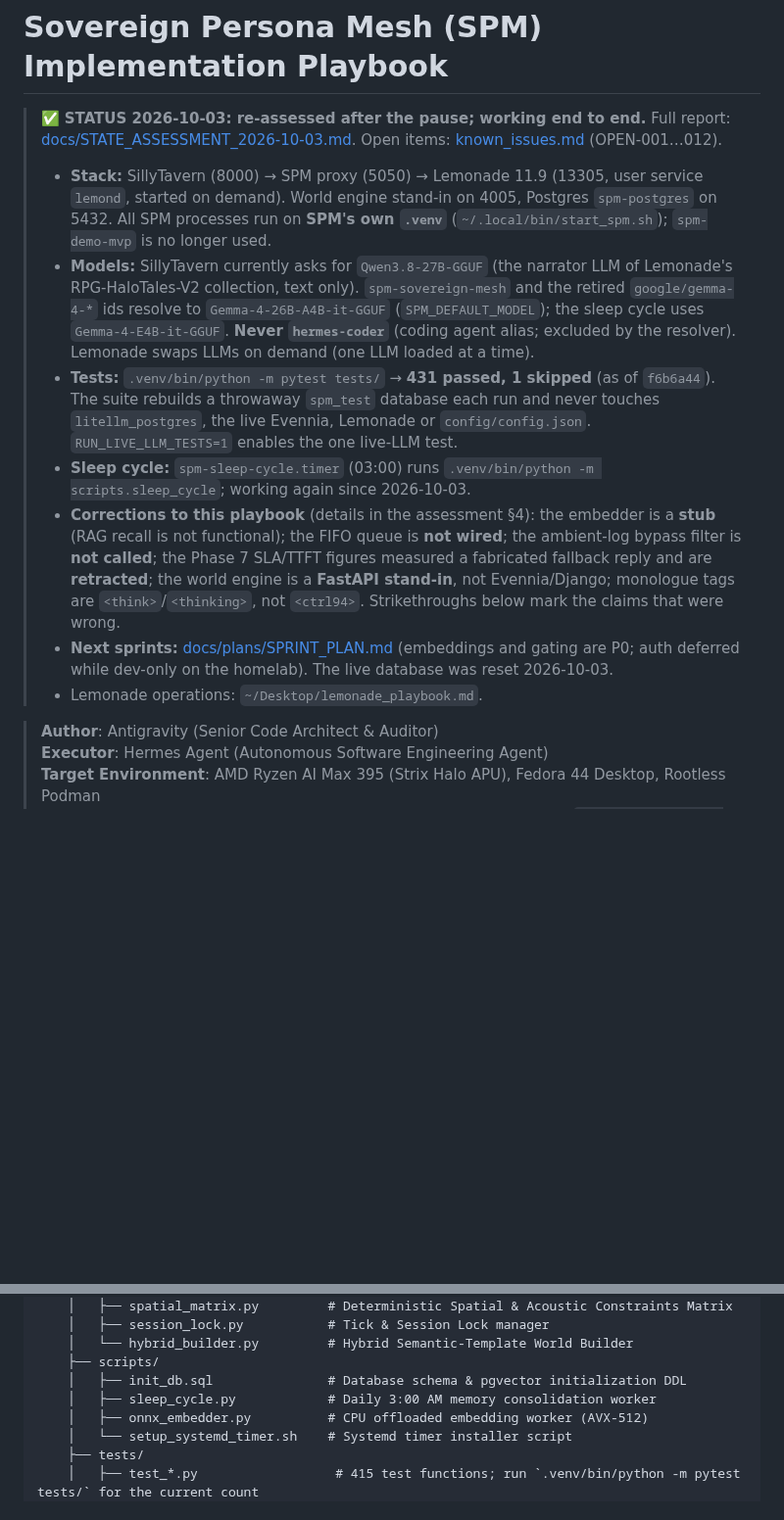
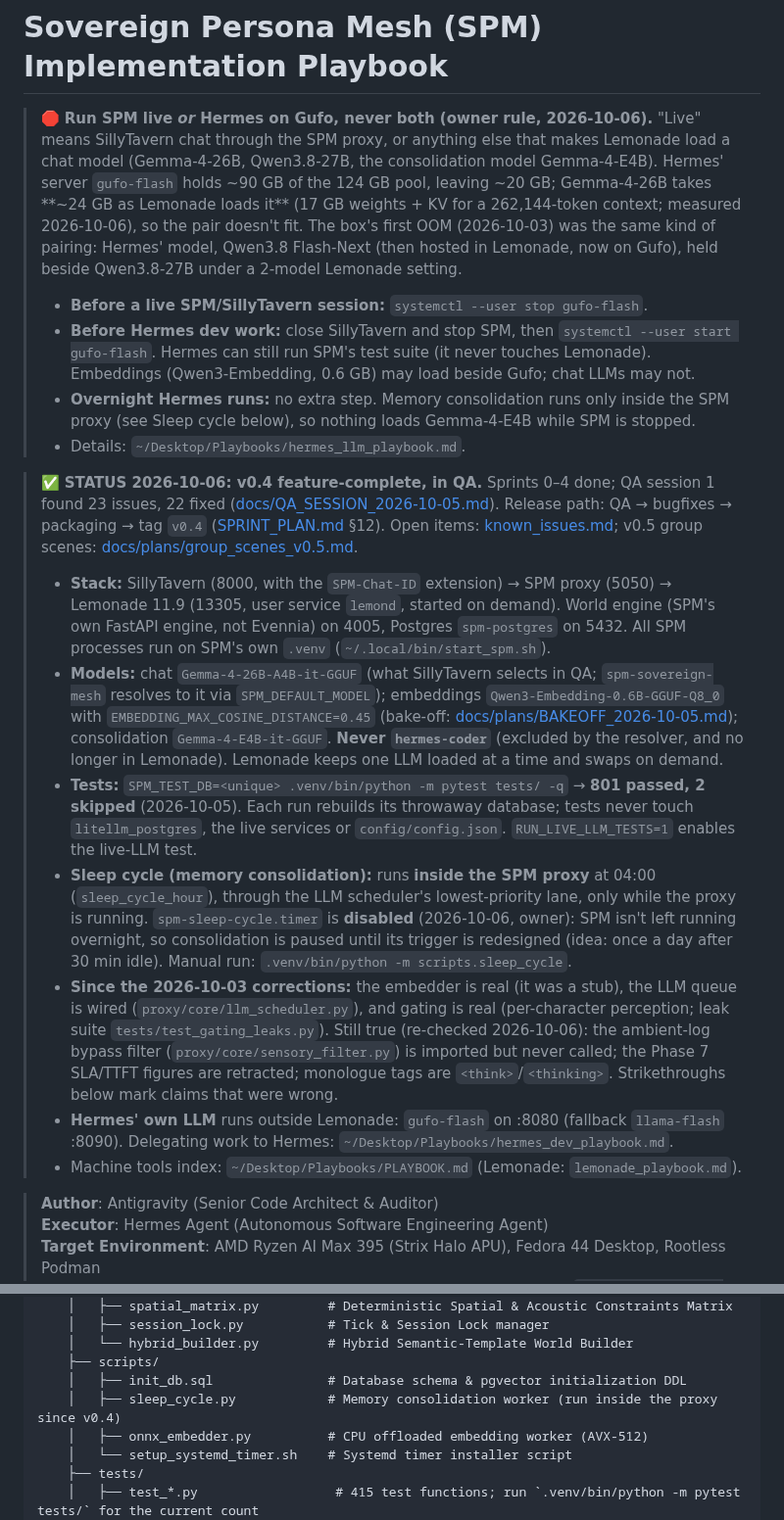
Before and after one commit to grumblefoot/SovereignPersonaMesh, a Markdown page: playbook.md, 2 parts joined by grey strips. Shown at 98% size. Drawn GitHub-style; blank space fills up the shorter version.

Commit message:
docs: playbook reflects current state; AGENTS.md pointer; sleep-cycle timer disabled
- playbook.md: keeps the owner's SPM-live-or-Hermes-on-Gufo rule, with corrected
  figures (Gemma-4-26B ~24 GB loaded, measured; the first OOM was 2026-10-03,
  Flash-Next beside Qwen3.8-27B in a 2-model Lemonade setting, not a 09-26
  Gufo pairing). STATUS refreshed to 2026-10-06 (v0.4 in QA, 801 tests, models,
  in-proxy sleep cycle, which 10-03 corrections still hold, re-checked).
- AGENTS.md: the pointer the Playbooks hub asks repos for, plus SPM's hard rules
  (Hermes auto-loads it).
- SPRINT_PLAN: sleep-cycle trigger redesign added to the v0.5 backlog; the
  spm-sleep-cycle.timer was disabled on the machine (owner decision).

Co-Authored-By: Claude Opus 5.5 <noreply@anthropic.com>

```diff
--- a/playbook.md
+++ b/playbook.md
@@ -1,13 +1,49 @@
 # Sovereign Persona Mesh (SPM) Implementation Playbook
 
-> ✅ **STATUS 2026-10-03: re-assessed after the pause; working end to end.** Full report: [docs/STATE_ASSESSMENT_2026-10-03.md](docs/STATE_ASSESSMENT_2026-10-03.md). Open items: [known_issues.md](known_issues.md) (OPEN-001…012).
-> - **Stack:** SillyTavern (8000) → SPM proxy (5050) → Lemonade 11.9 (13305, user service `lemond`, started on demand). World engine stand-in on 4005, Postgres `spm-postgres` on 5432. All SPM processes run on **SPM's own `.venv`** (`~/.local/bin/start_spm.sh`); `spm-demo-mvp` is no longer used.
-> - **Models:** SillyTavern currently asks for `Qwen3.8-27B-GGUF` (the narrator LLM of Lemonade's RPG-HaloTales-V2 collection, text only). `spm-sovereign-mesh` and the retired `google/gemma-4-*` ids resolve to `Gemma-4-26B-A4B-it-GGUF` (`SPM_DEFAULT_MODEL`); the sleep cycle uses `Gemma-4-E4B-it-GGUF`. **Never `hermes-coder`** (coding agent alias; excluded by the resolver). Lemonade swaps LLMs on demand (one LLM loaded at a time).
-> - **Tests:** `.venv/bin/python -m pytest tests/` → **431 passed, 1 skipped** (as of `f6b6a44`). The suite rebuilds a throwaway `spm_test` database each run and never touches `litellm_postgres`, the live Evennia, Lemonade or `config/config.json`. `RUN_LIVE_LLM_TESTS=1` enables the one live-LLM test.
-> - **Sleep cycle:** `spm-sleep-cycle.timer` (03:00) runs `.venv/bin/python -m scripts.sleep_cycle`; working again since 2026-10-03.
-> - **Corrections to this playbook** (details in the assessment §4): the embedder is a **stub** (RAG recall is not functional); the FIFO queue is **not wired**; the ambient-log bypass filter is **not called**; the Phase 7 SLA/TTFT figures measured a fabricated fallback reply and are **retracted**; the world engine is a **FastAPI stand-in**, not Evennia/Django; monologue tags are `<think>`/`<thinking>`, not `<ctrl94>`. Strikethroughs below mark the claims that were wrong.
-> - **Next sprints:** [docs/plans/SPRINT_PLAN.md](docs/plans/SPRINT_PLAN.md) (embeddings and gating are P0; auth deferred while dev-only on the homelab). The live database was reset 2026-10-03.
-> - Lemonade operations: `~/Desktop/lemonade_playbook.md`.
+> 🛑 **Run SPM live *or* Hermes on Gufo, never both (owner rule, 2026-10-06).** "Live" means
+> SillyTavern chat through the SPM proxy, or anything else that makes Lemonade load a chat model
+> (Gemma-4-26B, Qwen3.8-27B, the consolidation model Gemma-4-E4B). Hermes' server `gufo-flash`
+> holds ~90 GB of the 124 GB pool, leaving ~20 GB; Gemma-4-26B takes **~24 GB as Lemonade loads
+> it** (17 GB weights + KV for a 262,144-token context; measured 2026-10-06), so the pair doesn't fit.
+> The box's first OOM (2026-10-03) was the same kind of pairing: Hermes' model, Qwen3.8 Flash-Next
+> (then hosted in Lemonade, now on Gufo), held beside Qwen3.8-27B under a 2-model Lemonade setting.
+> - **Before a live SPM/SillyTavern session:** `systemctl --user stop gufo-flash`.
+> - **Before Hermes dev work:** close SillyTavern and stop SPM, then `systemctl --user start gufo-flash`.
+>   Hermes can still run SPM's test suite (it never touches Lemonade). Embeddings (Qwen3-Embedding,
+>   0.6 GB) may load beside Gufo; chat LLMs may not.
+> - **Overnight Hermes runs:** no extra step. Memory consolidation runs only inside the SPM proxy
+>   (see Sleep cycle below), so nothing loads Gemma-4-E4B while SPM is stopped.
+> - Details: `~/Desktop/Playbooks/hermes_llm_playbook.md`.
+
+> ✅ **STATUS 2026-10-06: v0.4 feature-complete, in QA.** Sprints 0–4 done; QA session 1 found 23
+> issues, 22 fixed ([docs/QA_SESSION_2026-10-05.md](docs/QA_SESSION_2026-10-05.md)). Release path:
+> QA → bugfixes → packaging → tag `v0.4` ([SPRINT_PLAN.md](docs/plans/SPRINT_PLAN.md) §12).
+> Open items: [known_issues.md](known_issues.md); v0.5 group scenes: [docs/plans/group_scenes_v0.5.md](docs/plans/group_scenes_v0.5.md).
+> - **Stack:** SillyTavern (8000, with the `SPM-Chat-ID` extension) → SPM proxy (5050) → Lemonade 11.9
+>   (13305, user service `lemond`, started on demand). World engine (SPM's own FastAPI engine, not
+>   Evennia) on 4005, Postgres `spm-postgres` on 5432. All SPM processes run on SPM's own `.venv`
+>   (`~/.local/bin/start_spm.sh`).
+> - **Models:** chat `Gemma-4-26B-A4B-it-GGUF` (what SillyTavern selects in QA; `spm-sovereign-mesh`
+>   resolves to it via `SPM_DEFAULT_MODEL`); embeddings `Qwen3-Embedding-0.6B-GGUF-Q8_0` with
+>   `EMBEDDING_MAX_COSINE_DISTANCE=0.45` (bake-off: [docs/plans/BAKEOFF_2026-10-05.md](docs/plans/BAKEOFF_2026-10-05.md));
+>   consolidation `Gemma-4-E4B-it-GGUF`. **Never `hermes-coder`** (excluded by the resolver, and no
+>   longer in Lemonade). Lemonade keeps one LLM loaded at a time and swaps on demand.
+> - **Tests:** `SPM_TEST_DB=<unique> .venv/bin/python -m pytest tests/ -q` → **801 passed, 2 skipped**
+>   (2026-10-05). Each run rebuilds its throwaway database; tests never touch `litellm_postgres`,
+>   the live services or `config/config.json`. `RUN_LIVE_LLM_TESTS=1` enables the live-LLM test.
+> - **Sleep cycle (memory consolidation):** runs **inside the SPM proxy** at 04:00
+>   (`sleep_cycle_hour`), through the LLM scheduler's lowest-priority lane, only while the proxy is
+>   running. `spm-sleep-cycle.timer` is **disabled** (2026-10-06, owner): SPM isn't left running
+>   overnight, so consolidation is paused until its trigger is redesigned (idea: once a day after
+>   30 min idle). Manual run: `.venv/bin/python -m scripts.sleep_cycle`.
+> - **Since the 2026-10-03 corrections:** the embedder is real (it was a stub), the LLM queue is
+>   wired (`proxy/core/llm_scheduler.py`), and gating is real (per-character perception; leak suite
+>   `tests/test_gating_leaks.py`). Still true (re-checked 2026-10-06): the ambient-log bypass filter
+>   (`proxy/core/sensory_filter.py`) is imported but never called; the Phase 7 SLA/TTFT figures are
+>   retracted; monologue tags are `<think>`/`<thinking>`. Strikethroughs below mark claims that were wrong.
+> - **Hermes' own LLM** runs outside Lemonade: `gufo-flash` on :8080 (fallback `llama-flash` :8090).
+>   Delegating work to Hermes: `~/Desktop/Playbooks/hermes_dev_playbook.md`.
+> - Machine tools index: `~/Desktop/Playbooks/PLAYBOOK.md` (Lemonade: `lemonade_playbook.md`).
 
 
 > **Author**: Antigravity (Senior Code Architect & Auditor)
@@ -62,7 +98,7 @@ The **Sovereign Persona Mesh (SPM)** is an edge-computing, multi-agent roleplay
     │   └── hybrid_builder.py         # Hybrid Semantic-Template World Builder
     ├── scripts/
     │   ├── init_db.sql               # Database schema & pgvector initialization DDL
-    │   ├── sleep_cycle.py            # Daily 3:00 AM memory consolidation worker
+    │   ├── sleep_cycle.py            # Memory consolidation worker (run inside the proxy since v0.4)
     │   ├── onnx_embedder.py          # CPU offloaded embedding worker (AVX-512)
     │   └── setup_systemd_timer.sh    # Systemd timer installer script
     ├── tests/
```
Also changed, not shown: AGENTS.md (added, +20 -0 lines), docs/plans/SPRINT_PLAN.md (+4 -0 lines).
